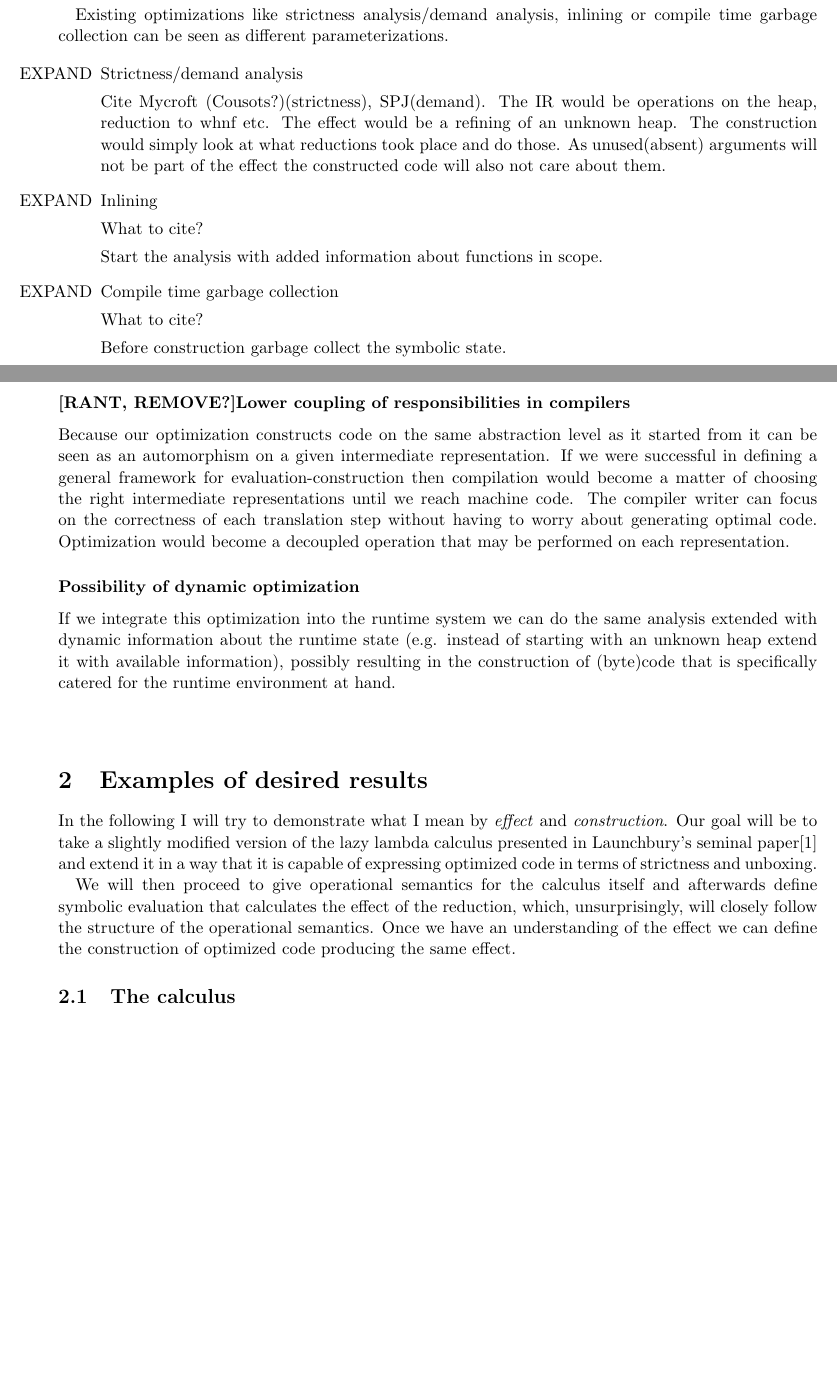
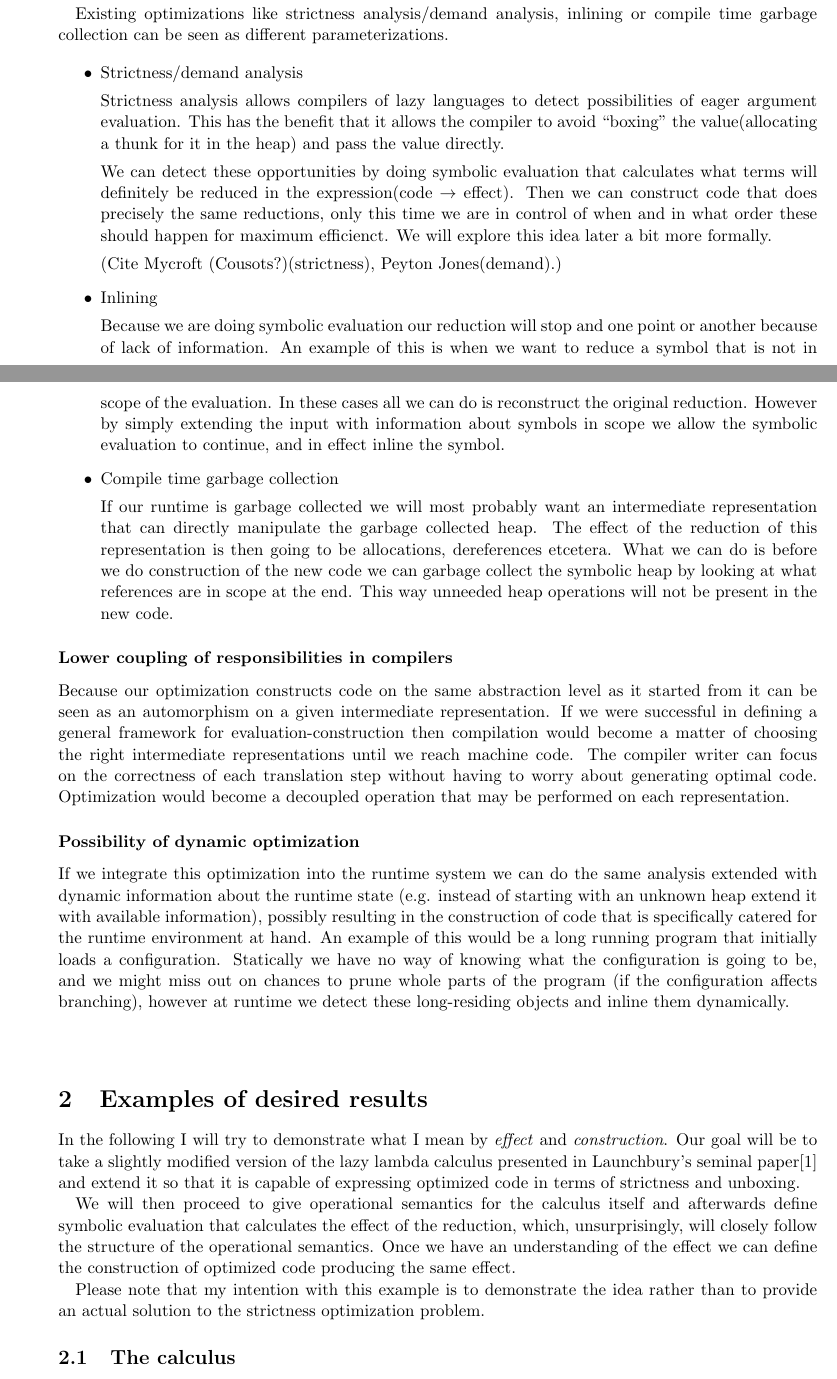
Before and after one commit to exFalso/proposal, a LaTeX document (src/Proposal.tex): two parts of pages 1 and 2 of 6, joined at a grey line, cut so that both start at the same text, the shorter picture padded with empty space. Compiled offline with pdfLaTeX.

Commit message:
minor things

```diff
--- a/src/Proposal.tex
+++ b/src/Proposal.tex
@@ -57,40 +57,42 @@ The optimization would therefore have two parts: symbolic evaluation (code $\to$
 Existing optimizations like strictness analysis/demand analysis, inlining or compile time garbage collection can be seen as different parameterizations.
 
 \begin{itemize}
-\item [EXPAND]Strictness/demand analysis
+\item Strictness/demand analysis
 
-Cite Mycroft (Cousots?)(strictness), SPJ(demand). The IR would be operations on the heap, reduction to whnf etc. The effect would be a refining of an unknown heap. The construction would simply look at what reductions took place and do those. As unused(absent) arguments will not be part of the effect the constructed code will also not care about them.
+Strictness analysis allows compilers of lazy languages to detect possibilities of eager argument evaluation. This has the benefit that it allows the compiler to avoid ``boxing'' the value(allocating a thunk for it in the heap) and pass the value directly.
 
-\item [EXPAND]Inlining
+We can detect these opportunities by doing symbolic evaluation that calculates what terms will definitely be reduced in the expression(code $\to$ effect). Then we can construct code that does precisely the same reductions, only this time we are in control of when and in what order these should happen for maximum efficienct. We will explore this idea later a bit more formally.
 
-What to cite?
+(Cite Mycroft (Cousots?)(strictness), Peyton Jones(demand).)
 
-Start the analysis with added information about functions in scope.
+\item Inlining
 
-\item [EXPAND]Compile time garbage collection
+Because we are doing symbolic evaluation our reduction will stop and one point or another because of lack of information. An example of this is when we want to reduce a symbol that is not in scope of the evaluation. In these cases all we can do is reconstruct the original reduction. However by simply extending the input with information about symbols in scope we allow the symbolic evaluation to continue, and in effect inline the symbol.
 
-What to cite?
+\item Compile time garbage collection
 
-Before construction garbage collect the symbolic state.
+If our runtime is garbage collected we will most probably want an intermediate representation that can directly manipulate the garbage collected heap. The effect of the reduction of this representation is then going to be allocations, dereferences etcetera. What we can do is before we do construction of the new code we can garbage collect the symbolic heap by looking at what references are in scope at the end. This way unneeded heap operations will not be present in the new code.
 
 \end{itemize}
 
-\subsubsection*{[RANT, REMOVE?]Lower coupling of responsibilities in compilers}
+\subsubsection*{Lower coupling of responsibilities in compilers}
 
 Because our optimization constructs code on the same abstraction level as it started from it can be seen as an automorphism on a given intermediate representation. If we were successful in defining a general framework for evaluation-construction then compilation would become a matter of choosing the right intermediate representations until we reach machine code. The compiler writer can focus on the correctness of each translation step without having to worry about generating optimal code. Optimization would become a decoupled operation that may be performed on each representation.
 
 \subsubsection*{Possibility of dynamic optimization}
 
-If we integrate this optimization into the runtime system we can do the same analysis extended with dynamic information about the runtime state (e.g. instead of starting with an unknown heap extend it with available information), possibly resulting in the construction of (byte)code that is specifically catered for the runtime environment at hand.
+If we integrate this optimization into the runtime system we can do the same analysis extended with dynamic information about the runtime state (e.g. instead of starting with an unknown heap extend it with available information), possibly resulting in the construction of code that is specifically catered for the runtime environment at hand. An example of this would be a long running program that initially loads a configuration. Statically we have no way of knowing what the configuration is going to be, and we might miss out on chances to prune whole parts of the program (if the configuration affects branching), however at runtime we detect these long-residing objects and inline them dynamically.
 
 \mbox{}\\
 
 
 \section{Examples of desired results}
 
-In the following I will try to demonstrate what I mean by \emph{effect} and \emph{construction}. Our goal will be to take a slightly modified version of the lazy lambda calculus presented in Launchbury's seminal paper\cite{Launchbury:1993:NSL:158511.158618} and extend it in a way that it is capable of expressing optimized code in terms of strictness and unboxing.
+In the following I will try to demonstrate what I mean by \emph{effect} and \emph{construction}. Our goal will be to take a slightly modified version of the lazy lambda calculus presented in Launchbury's seminal paper\cite{Launchbury:1993:NSL:158511.158618} and extend it so that it is capable of expressing optimized code in terms of strictness and unboxing.
 
 We will then proceed to give operational semantics for the calculus itself and afterwards define symbolic evaluation that calculates the effect of the reduction, which, unsurprisingly, will closely follow the structure of the operational semantics. Once we have an understanding of the effect we can define the construction of optimized code producing the same effect.
+
+Please note that my intention with this example is to demonstrate the idea rather than to provide an actual solution to the strictness optimization problem.
 
 \subsection{The calculus}
 
```
Also changed, not shown: src/Proposal.tex (21 more changed lines), 1 other file.
